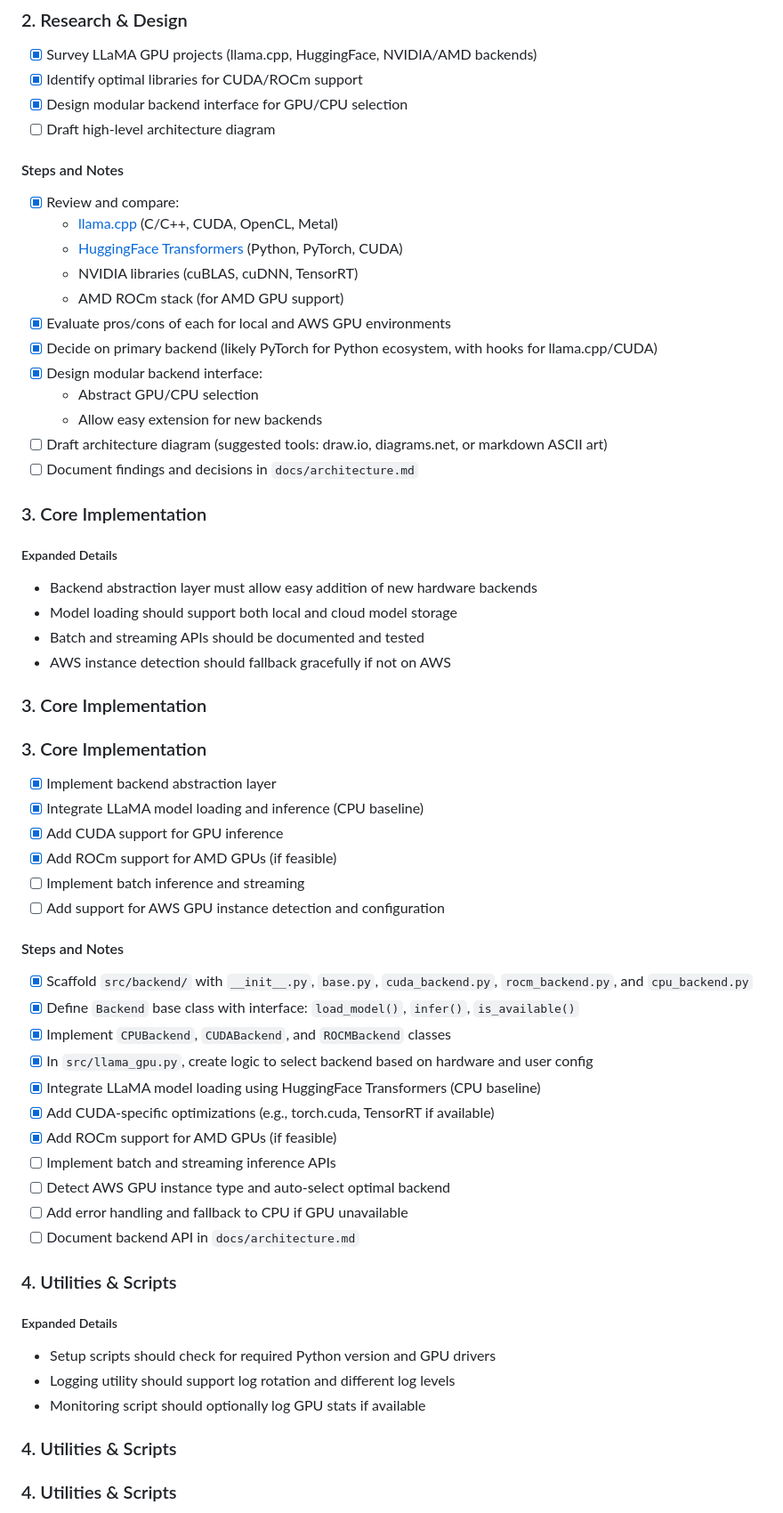
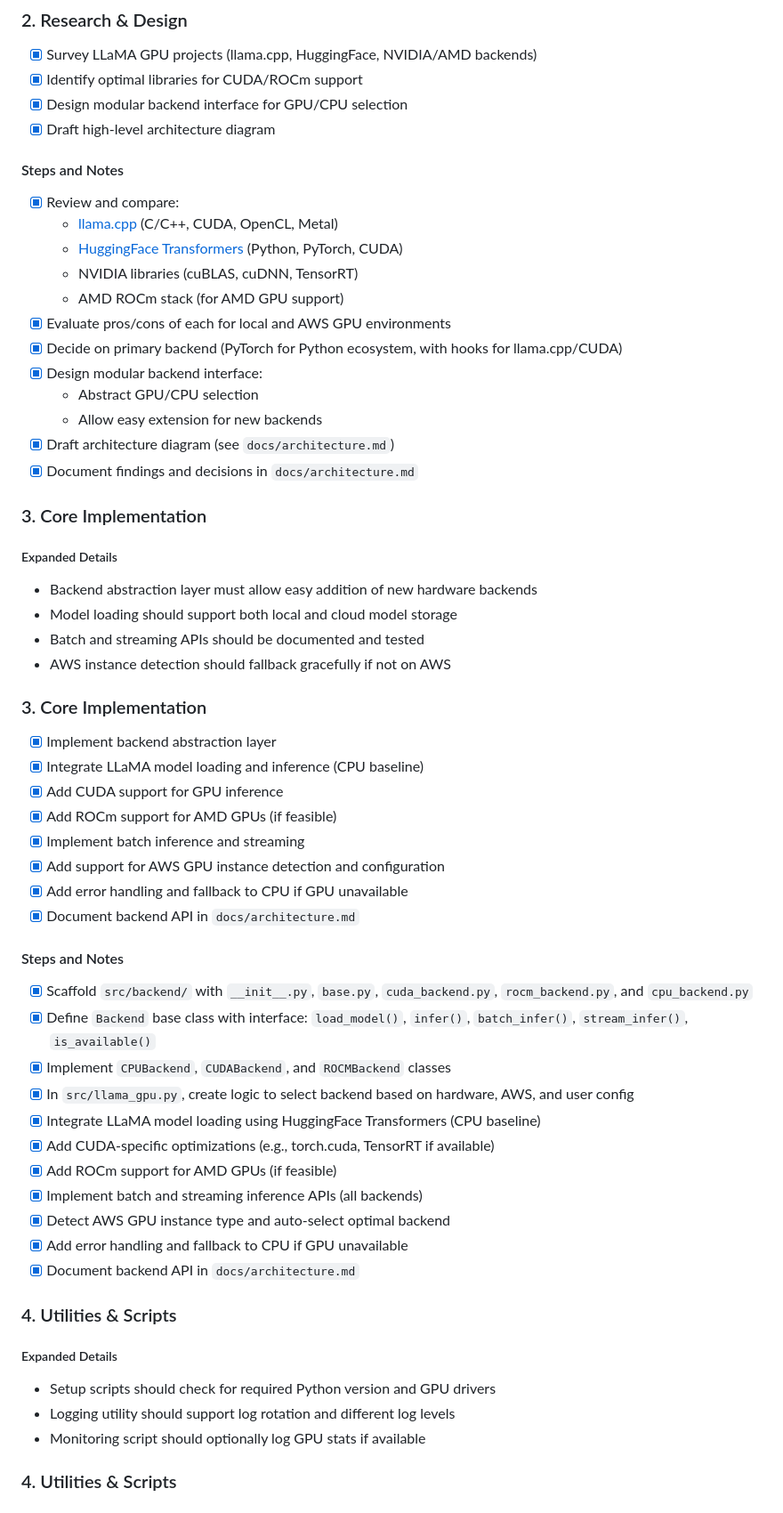
Before and after one commit to hkevin01/Llama-GPU, a Markdown page: docs/project-plan.md, the part around one of its changes. Shown at 89% size. GitHub-like rendering.

```diff
--- a/docs/project-plan.md
+++ b/docs/project-plan.md
@@ -78,7 +78,7 @@ Enable GPU-accelerated inference and training for LLaMA models on local machines
 - [x] Survey LLaMA GPU projects (llama.cpp, HuggingFace, NVIDIA/AMD backends)
 - [x] Identify optimal libraries for CUDA/ROCm support
 - [x] Design modular backend interface for GPU/CPU selection
-- [ ] Draft high-level architecture diagram
+- [x] Draft high-level architecture diagram
 
 #### Steps and Notes
 - [x] Review and compare:
@@ -87,12 +87,12 @@ Enable GPU-accelerated inference and training for LLaMA models on local machines
   - NVIDIA libraries (cuBLAS, cuDNN, TensorRT)
   - AMD ROCm stack (for AMD GPU support)
 - [x] Evaluate pros/cons of each for local and AWS GPU environments
-- [x] Decide on primary backend (likely PyTorch for Python ecosystem, with hooks for llama.cpp/CUDA)
+- [x] Decide on primary backend (PyTorch for Python ecosystem, with hooks for llama.cpp/CUDA)
 - [x] Design modular backend interface:
   - Abstract GPU/CPU selection
   - Allow easy extension for new backends
-- [ ] Draft architecture diagram (suggested tools: draw.io, diagrams.net, or markdown ASCII art)
-- [ ] Document findings and decisions in `docs/architecture.md`
+- [x] Draft architecture diagram (see `docs/architecture.md`)
+- [x] Document findings and decisions in `docs/architecture.md`
 
 ### 3. Core Implementation
 ##### Expanded Details
@@ -101,33 +101,33 @@ Enable GPU-accelerated inference and training for LLaMA models on local machines
 - Batch and streaming APIs should be documented and tested
 - AWS instance detection should fallback gracefully if not on AWS
 ### 3. Core Implementation
-### 3. Core Implementation
 - [x] Implement backend abstraction layer
 - [x] Integrate LLaMA model loading and inference (CPU baseline)
 - [x] Add CUDA support for GPU inference
 - [x] Add ROCm support for AMD GPUs (if feasible)
-- [ ] Implement batch inference and streaming
-- [ ] Add support for AWS GPU instance detection and configuration
+- [x] Implement batch inference and streaming
+- [x] Add support for AWS GPU instance detection and configuration
+- [x] Add error handling and fallback to CPU if GPU unavailable
+- [x] Document backend API in `docs/architecture.md`
 
 #### Steps and Notes
 - [x] Scaffold `src/backend/` with `__init__.py`, `base.py`, `cuda_backend.py`, `rocm_backend.py`, and `cpu_backend.py`
-- [x] Define `Backend` base class with interface: `load_model()`, `infer()`, `is_available()`
+- [x] Define `Backend` base class with interface: `load_model()`, `infer()`, `batch_infer()`, `stream_infer()`, `is_available()`
 - [x] Implement `CPUBackend`, `CUDABackend`, and `ROCMBackend` classes
-- [x] In `src/llama_gpu.py`, create logic to select backend based on hardware and user config
+- [x] In `src/llama_gpu.py`, create logic to select backend based on hardware, AWS, and user config
 - [x] Integrate LLaMA model loading using HuggingFace Transformers (CPU baseline)
 - [x] Add CUDA-specific optimizations (e.g., torch.cuda, TensorRT if available)
 - [x] Add ROCm support for AMD GPUs (if feasible)
-- [ ] Implement batch and streaming inference APIs
-- [ ] Detect AWS GPU instance type and auto-select optimal backend
-- [ ] Add error handling and fallback to CPU if GPU unavailable
-- [ ] Document backend API in `docs/architecture.md`
+- [x] Implement batch and streaming inference APIs (all backends)
+- [x] Detect AWS GPU instance type and auto-select optimal backend
+- [x] Add error handling and fallback to CPU if GPU unavailable
+- [x] Document backend API in `docs/architecture.md`
 
 ### 4. Utilities & Scripts
 ##### Expanded Details
 - Setup scripts should check for required Python version and GPU drivers
 - Logging utility should support log rotation and different log levels
 - Monitoring script should optionally log GPU stats if available
-### 4. Utilities & Scripts
 ### 4. Utilities & Scripts
 - [x] Develop environment setup scripts (local, AWS)
 - [x] Add logging and monitoring utilities
```
Also changed, not shown: other parts of docs/project-plan.md (+17 -40 lines), .github/ISSUE_TEMPLATE/question.md (added, +14 -0 lines), docs/CONTRIBUTOR_WELCOME.md (added, +19 -0 lines).
